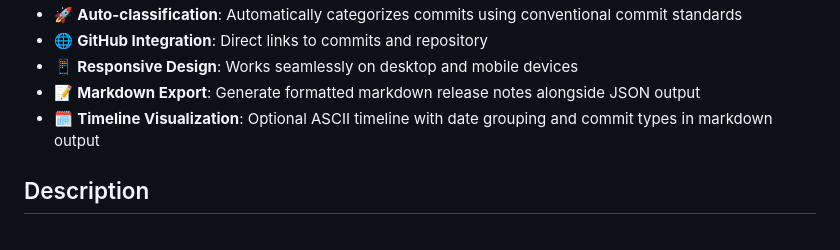
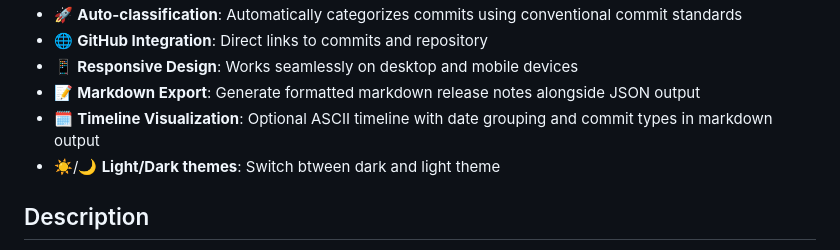
Before and after one commit to zRenard/WebReleaseNotes, a Markdown page: README.md, the part around the change. Rendered like a GitHub page.

Commit message:
Doc Minor update about themes in readme

```diff
--- a/README.md
+++ b/README.md
@@ -15,7 +15,7 @@ A web-based release notes viewer that generates beautiful, interactive release n
 - 📱 **Responsive Design**: Works seamlessly on desktop and mobile devices
 - 📝 **Markdown Export**: Generate formatted markdown release notes alongside JSON output
 - 🗓️ **Timeline Visualization**: Optional ASCII timeline with date grouping and commit types in markdown output
-
+- ☀️/🌙 **Light/Dark themes**: Switch btween dark and light theme
 
 ## Description
 
```
